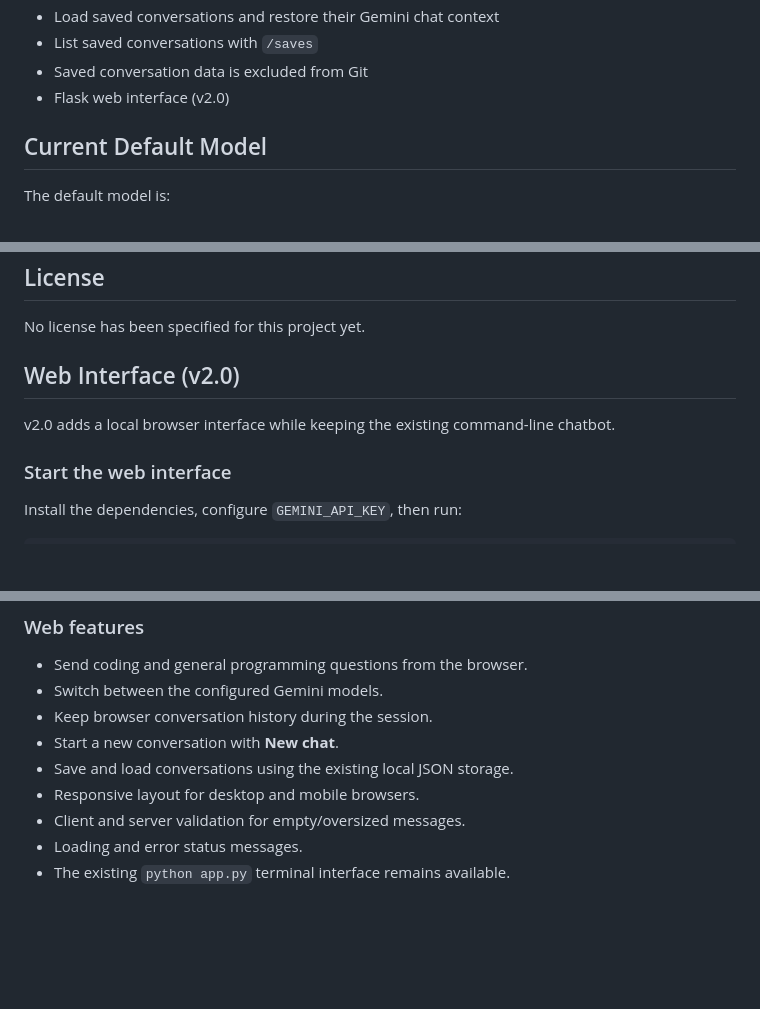
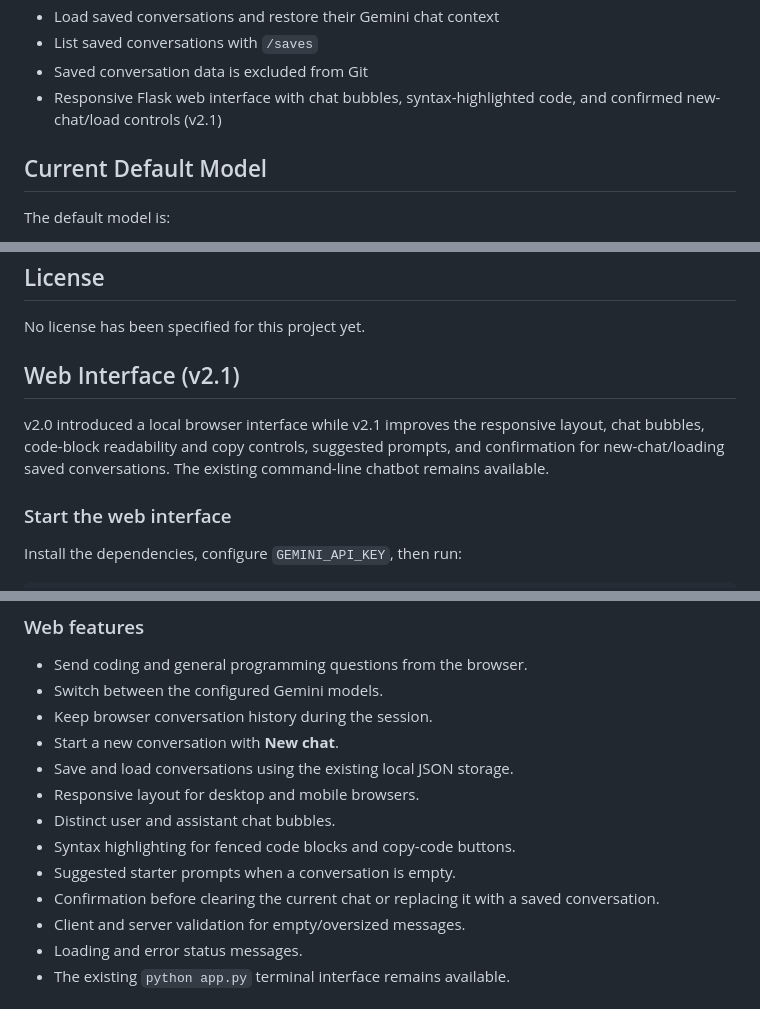
Before and after one commit to Error-cracker-1/My-First-Project, a Markdown page: README.md, 3 parts joined by grey strips. GitHub-like rendering; blank space fills up the shorter version.

Commit message:
Document v2.1 web UI improvements

```diff
--- a/README.md
+++ b/README.md
@@ -25,7 +25,7 @@
 - Load saved conversations and restore their Gemini chat context
 - List saved conversations with `/saves`
 - Saved conversation data is excluded from Git
-- Flask web interface (v2.0)
+- Responsive Flask web interface with chat bubbles, syntax-highlighted code, and confirmed new-chat/load controls (v2.1)
 
 ## Current Default Model
 
@@ -189,9 +189,9 @@ Version tags are used for tagged releases on the `AI-Chatbot` branch.
 
 No license has been specified for this project yet.
 
-## Web Interface (v2.0)
+## Web Interface (v2.1)
 
-v2.0 adds a local browser interface while keeping the existing command-line chatbot.
+v2.0 introduced a local browser interface while v2.1 improves the responsive layout, chat bubbles, code-block readability and copy controls, suggested prompts, and confirmation for new-chat/loading saved conversations. The existing command-line chatbot remains available.
 
 ### Start the web interface
 
@@ -213,6 +213,10 @@ The Gemini API key remains server-side in the environment; it is not sent to the
 - Start a new conversation with **New chat**.
 - Save and load conversations using the existing local JSON storage.
 - Responsive layout for desktop and mobile browsers.
+- Distinct user and assistant chat bubbles.
+- Syntax highlighting for fenced code blocks and copy-code buttons.
+- Suggested starter prompts when a conversation is empty.
+- Confirmation before clearing the current chat or replacing it with a saved conversation.
 - Client and server validation for empty/oversized messages.
 - Loading and error status messages.
 - The existing `python app.py` terminal interface remains available.
```
